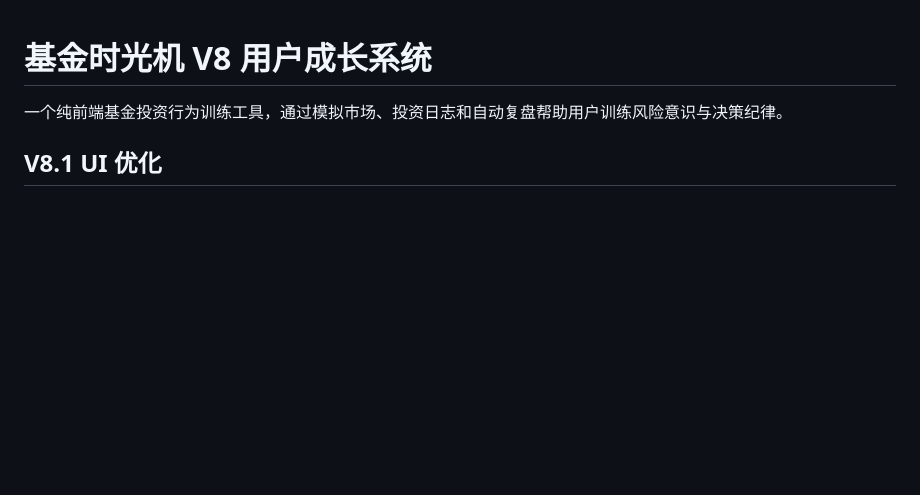
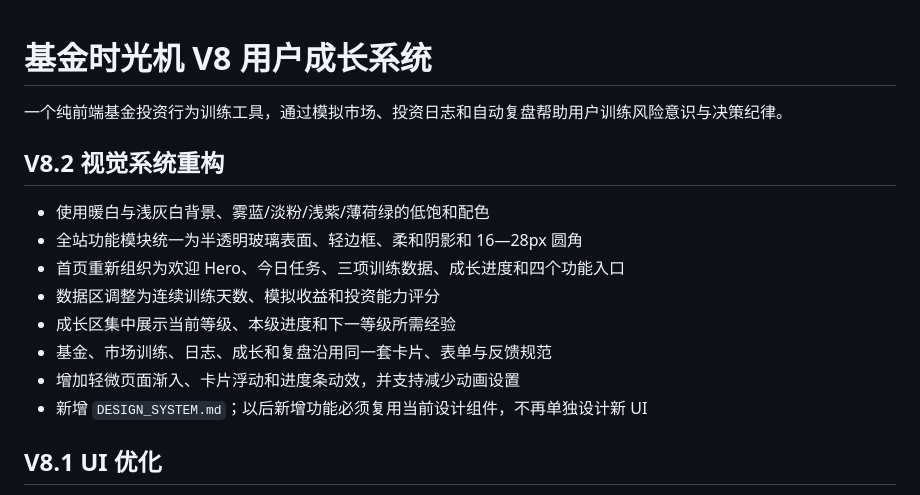
Before and after one commit to Moira1122/fund-time-machine, a Markdown page: README.md, the part around the change. Rendered like a GitHub page; blank space fills up the shorter version.

Commit message:
更新 V8.2 视觉说明

```diff
--- a/README.md
+++ b/README.md
@@ -1,6 +1,17 @@
 # 基金时光机 V8 用户成长系统
 
 一个纯前端基金投资行为训练工具，通过模拟市场、投资日志和自动复盘帮助用户训练风险意识与决策纪律。
+
+## V8.2 视觉系统重构
+
+- 使用暖白与浅灰白背景、雾蓝/淡粉/浅紫/薄荷绿的低饱和配色
+- 全站功能模块统一为半透明玻璃表面、轻边框、柔和阴影和 16—28px 圆角
+- 首页重新组织为欢迎 Hero、今日任务、三项训练数据、成长进度和四个功能入口
+- 数据区调整为连续训练天数、模拟收益和投资能力评分
+- 成长区集中展示当前等级、本级进度和下一等级所需经验
+- 基金、市场训练、日志、成长和复盘沿用同一套卡片、表单与反馈规范
+- 增加轻微页面渐入、卡片浮动和进度条动效，并支持减少动画设置
+- 新增 `DESIGN_SYSTEM.md`；以后新增功能必须复用当前设计组件，不再单独设计新 UI
 
 ## V8.1 UI 优化
 
```
